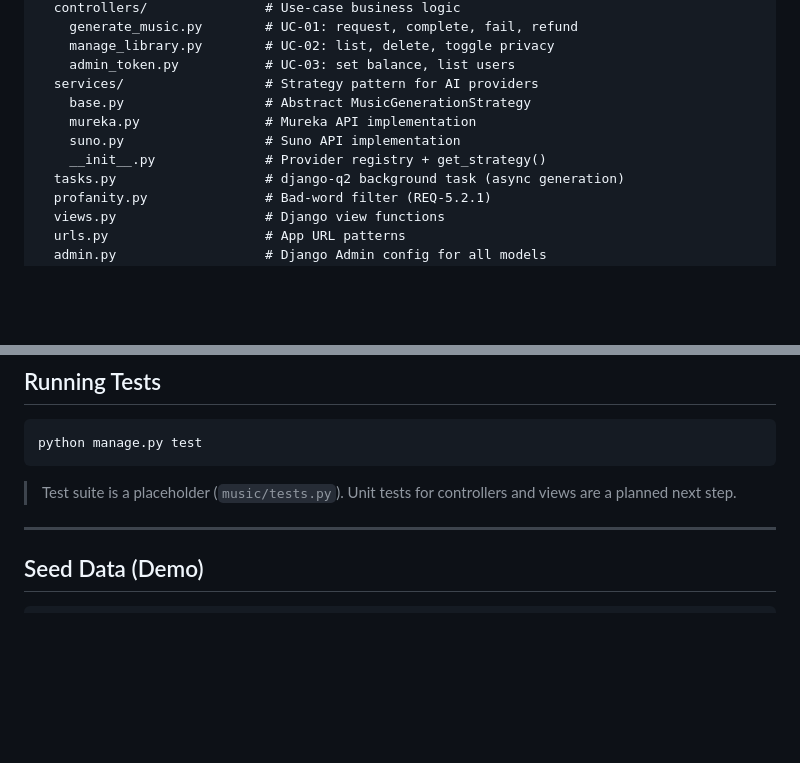
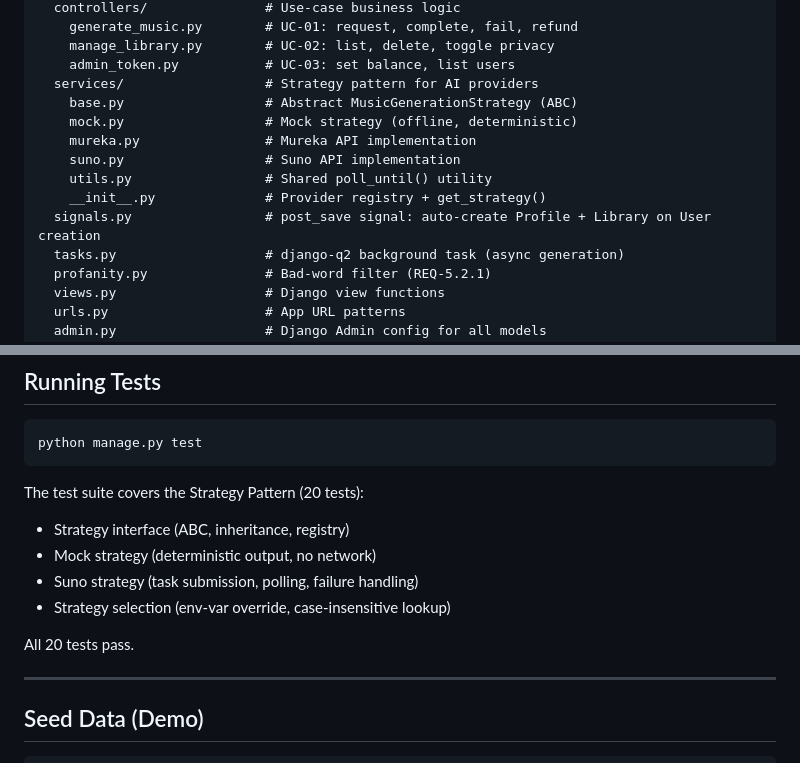
Before and after one commit to Yotshiba/AI_MUSIC_GENERATER, a Markdown page: README.md, 2 parts joined by grey strips. Rendered like a GitHub page; blank space fills up the shorter version.

````diff
--- a/README.md
+++ b/README.md
@@ -201,10 +201,13 @@ music/
     manage_library.py        # UC-02: list, delete, toggle privacy
     admin_token.py           # UC-03: set balance, list users
   services/                  # Strategy pattern for AI providers
-    base.py                  # Abstract MusicGenerationStrategy
+    base.py                  # Abstract MusicGenerationStrategy (ABC)
+    mock.py                  # Mock strategy (offline, deterministic)
     mureka.py                # Mureka API implementation
     suno.py                  # Suno API implementation
+    utils.py                 # Shared poll_until() utility
     __init__.py              # Provider registry + get_strategy()
+  signals.py                 # post_save signal: auto-create Profile + Library on User creation
   tasks.py                   # django-q2 background task (async generation)
   profanity.py               # Bad-word filter (REQ-5.2.1)
   views.py                   # Django view functions
@@ -273,7 +416,13 @@ Song statuses: `Draft → Generating → Completed / Failed`
 python manage.py test
 ```
 
-> Test suite is a placeholder (`music/tests.py`). Unit tests for controllers and views are a planned next step.
+The test suite covers the Strategy Pattern (20 tests):
+- Strategy interface (ABC, inheritance, registry)
+- Mock strategy (deterministic output, no network)
+- Suno strategy (task submission, polling, failure handling)
+- Strategy selection (env-var override, case-insensitive lookup)
+
+All 20 tests pass.
 
 ---
 
````
Also changed, not shown: other parts of README.md (+140 -0 lines).
